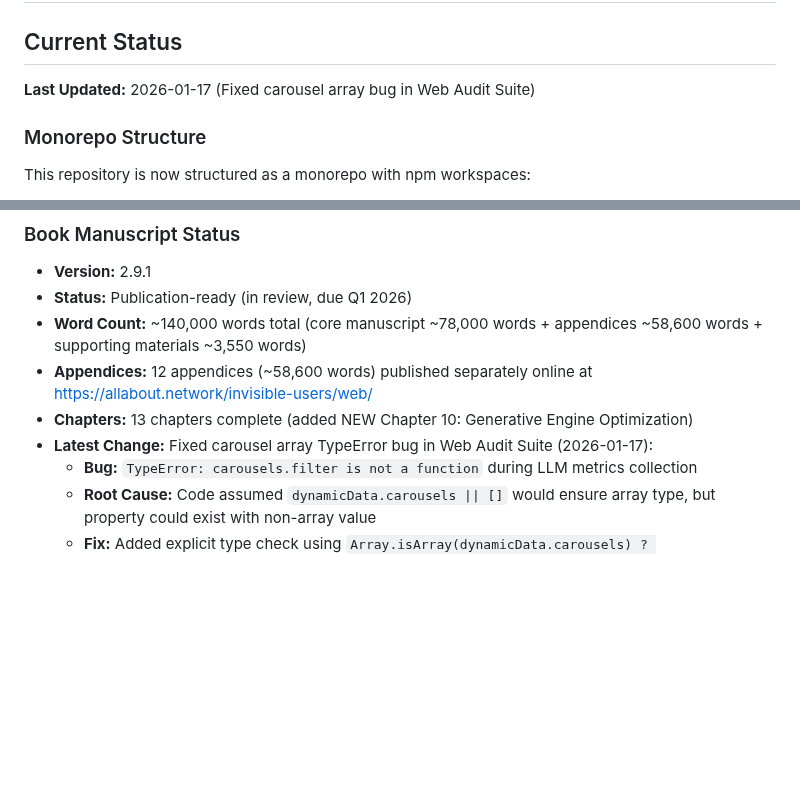
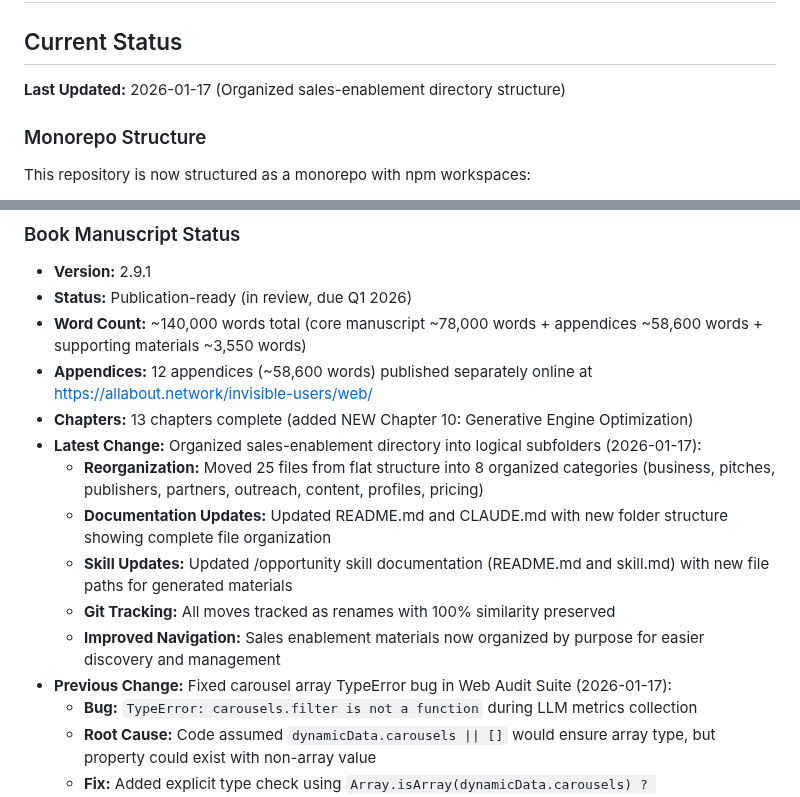
Before and after one commit to ddttom/invisible-users, a Markdown page: PROJECTSTATE.md, 2 parts joined by grey strips. GitHub-like rendering; blank space fills up the shorter version.

Commit message:
Update PROJECTSTATE with sales-enablement reorganization

```diff
--- a/PROJECTSTATE.md
+++ b/PROJECTSTATE.md
@@ -2,7 +2,7 @@
 
 ## Current Status
 
-**Last Updated:** 2026-01-17 (Fixed carousel array bug in Web Audit Suite)
+**Last Updated:** 2026-01-17 (Organized sales-enablement directory structure)
 
 ### Monorepo Structure
 
@@ -21,7 +21,13 @@ All projects share dependency management and build scripts via npm workspaces.
 - **Word Count:** ~140,000 words total (core manuscript ~78,000 words + appendices ~58,600 words + supporting materials ~3,550 words)
 - **Appendices:** 12 appendices (~58,600 words) published separately online at <https://allabout.network/invisible-users/web/>
 - **Chapters:** 13 chapters complete (added NEW Chapter 10: Generative Engine Optimization)
-- **Latest Change:** Fixed carousel array TypeError bug in Web Audit Suite (2026-01-17):
+- **Latest Change:** Organized sales-enablement directory into logical subfolders (2026-01-17):
+  - **Reorganization:** Moved 25 files from flat structure into 8 organized categories (business, pitches, publishers, partners, outreach, content, profiles, pricing)
+  - **Documentation Updates:** Updated README.md and CLAUDE.md with new folder structure showing complete file organization
+  - **Skill Updates:** Updated /opportunity skill documentation (README.md and skill.md) with new file paths for generated materials
+  - **Git Tracking:** All moves tracked as renames with 100% similarity preserved
+  - **Improved Navigation:** Sales enablement materials now organized by purpose for easier discovery and management
+- **Previous Change:** Fixed carousel array TypeError bug in Web Audit Suite (2026-01-17):
   - **Bug:** `TypeError: carousels.filter is not a function` during LLM metrics collection
   - **Root Cause:** Code assumed `dynamicData.carousels || []` would ensure array type, but property could exist with non-array value
   - **Fix:** Added explicit type check using `Array.isArray(dynamicData.carousels) ? dynamicData.carousels : []` in llmCollector.js:865
```
